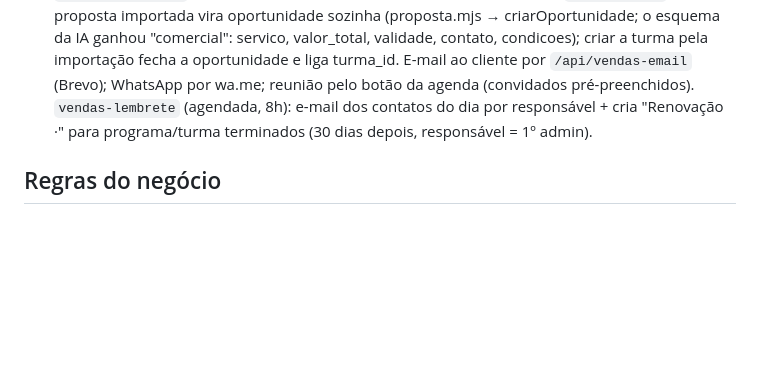
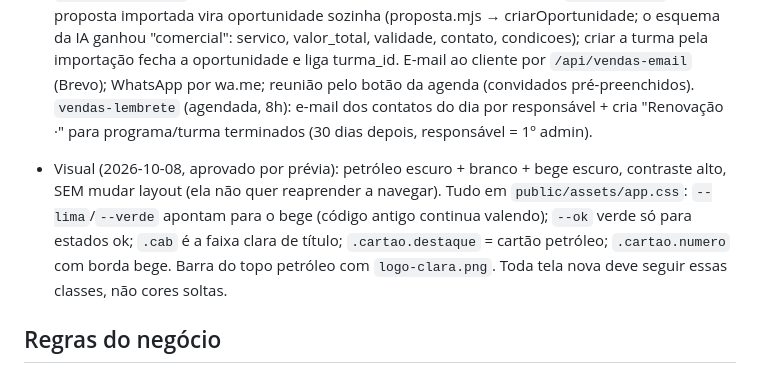
Before and after one commit to judforesti-ctrl/plataforma-mentorias, a Markdown page: CLAUDE.md, the part around the change. GitHub-like rendering; blank space fills up the shorter version.

Commit message:
Instruções: regras do visual novo
Co-Authored-By: Claude Fable 5.1 <noreply@anthropic.com>

```diff
--- a/CLAUDE.md
+++ b/CLAUDE.md
@@ -68,6 +68,11 @@ Commits: `git -c user.name=judforesti-ctrl -c user.email=judforesti@gmail.com co
   WhatsApp por wa.me; reunião pelo botão da agenda (convidados pré-preenchidos). `vendas-lembrete` (agendada, 8h): e-mail dos
   contatos do dia por responsável + cria "Renovação ·" para programa/turma terminados (30 dias depois, responsável = 1º admin).
 
+- Visual (2026-10-08, aprovado por prévia): petróleo escuro + branco + bege escuro, contraste alto, SEM mudar layout (ela não quer
+  reaprender a navegar). Tudo em `public/assets/app.css`: `--lima`/`--verde` apontam para o bege (código antigo continua valendo);
+  `--ok` verde só para estados ok; `.cab` é a faixa clara de título; `.cartao.destaque` = cartão petróleo; `.cartao.numero` com borda bege.
+  Barra do topo petróleo com `logo-clara.png`. Toda tela nova deve seguir essas classes, não cores soltas.
+
 ## Regras do negócio
 - Não enviar convite a mentor ou mentorado sem a Juliana pedir.
 - Informações delicadas: campo trancado da sessão, só mentores do mentorado e administração; nunca em relatório, Excel ou IA.
```
